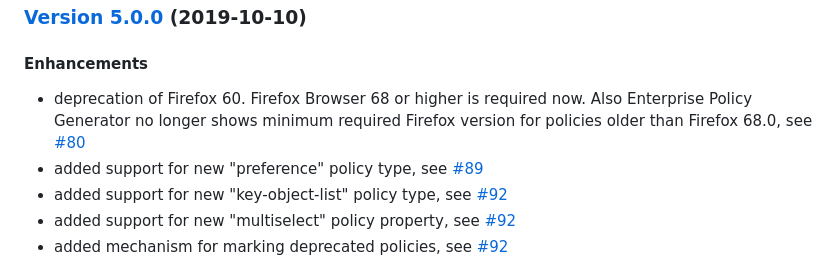
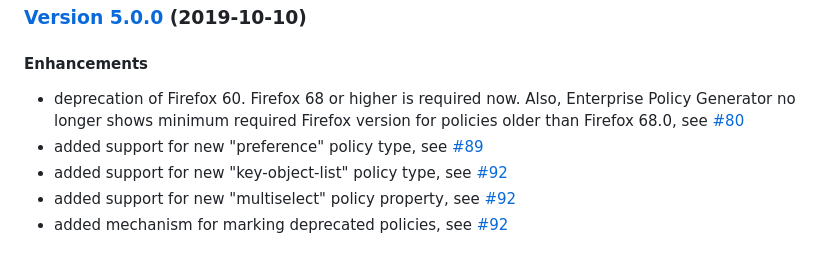
Before and after one commit to cadeyrn/enterprise-policy-generator, a Markdown page: CHANGELOG.md, the part around the change. Drawn GitHub-style.

Commit message:
updated CHANGELOG

```diff
--- a/CHANGELOG.md
+++ b/CHANGELOG.md
@@ -172,7 +172,7 @@
 
 #### Enhancements
 
-- deprecation of Firefox 60. Firefox Browser 68 or higher is required now. Also Enterprise Policy Generator no longer
+- deprecation of Firefox 60. Firefox 68 or higher is required now. Also, Enterprise Policy Generator no longer
   shows minimum required Firefox version for policies older than Firefox 68.0, see
   [#80](https://github.com/cadeyrn/enterprise-policy-generator/issues/80)
 - added support for new "preference" policy type, see
```
